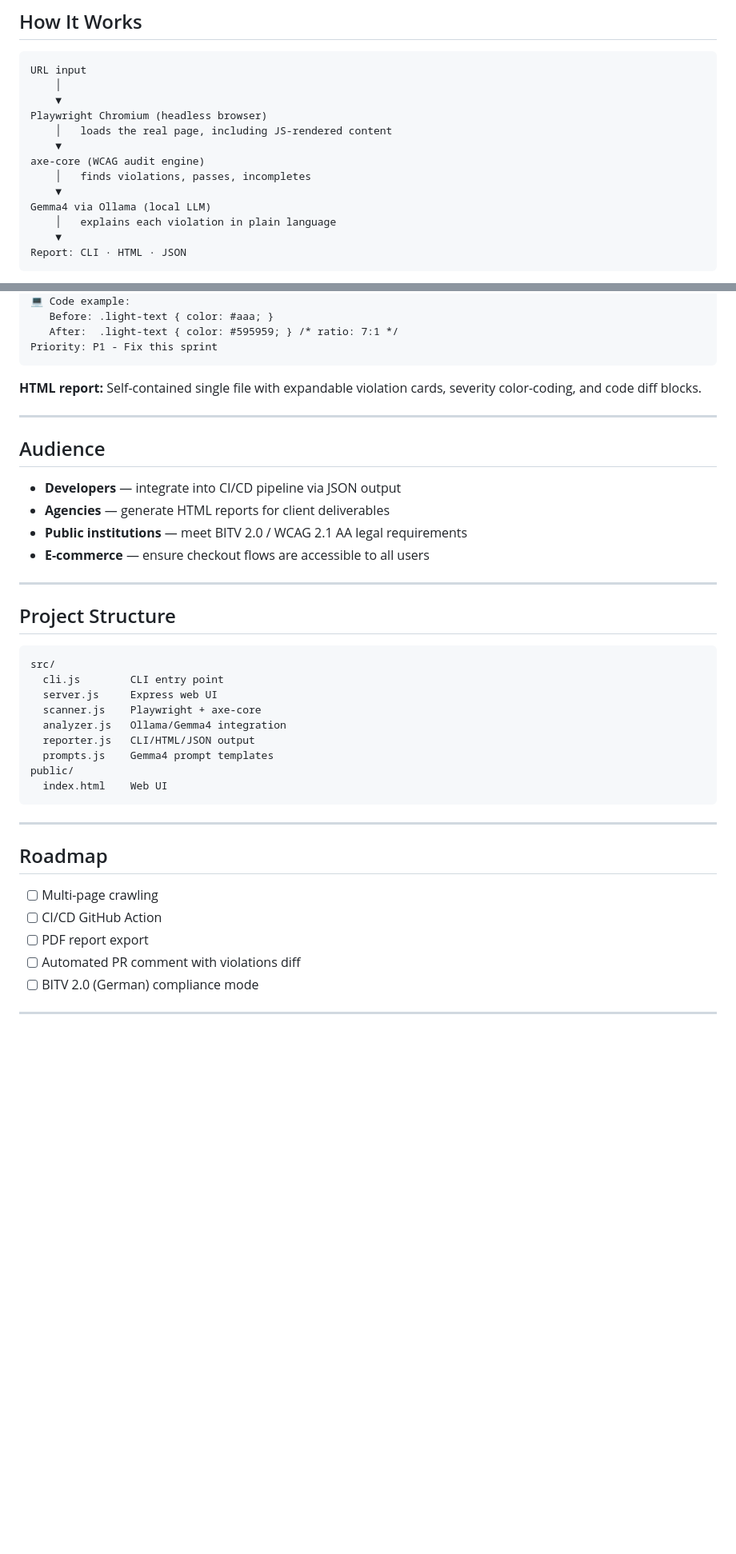
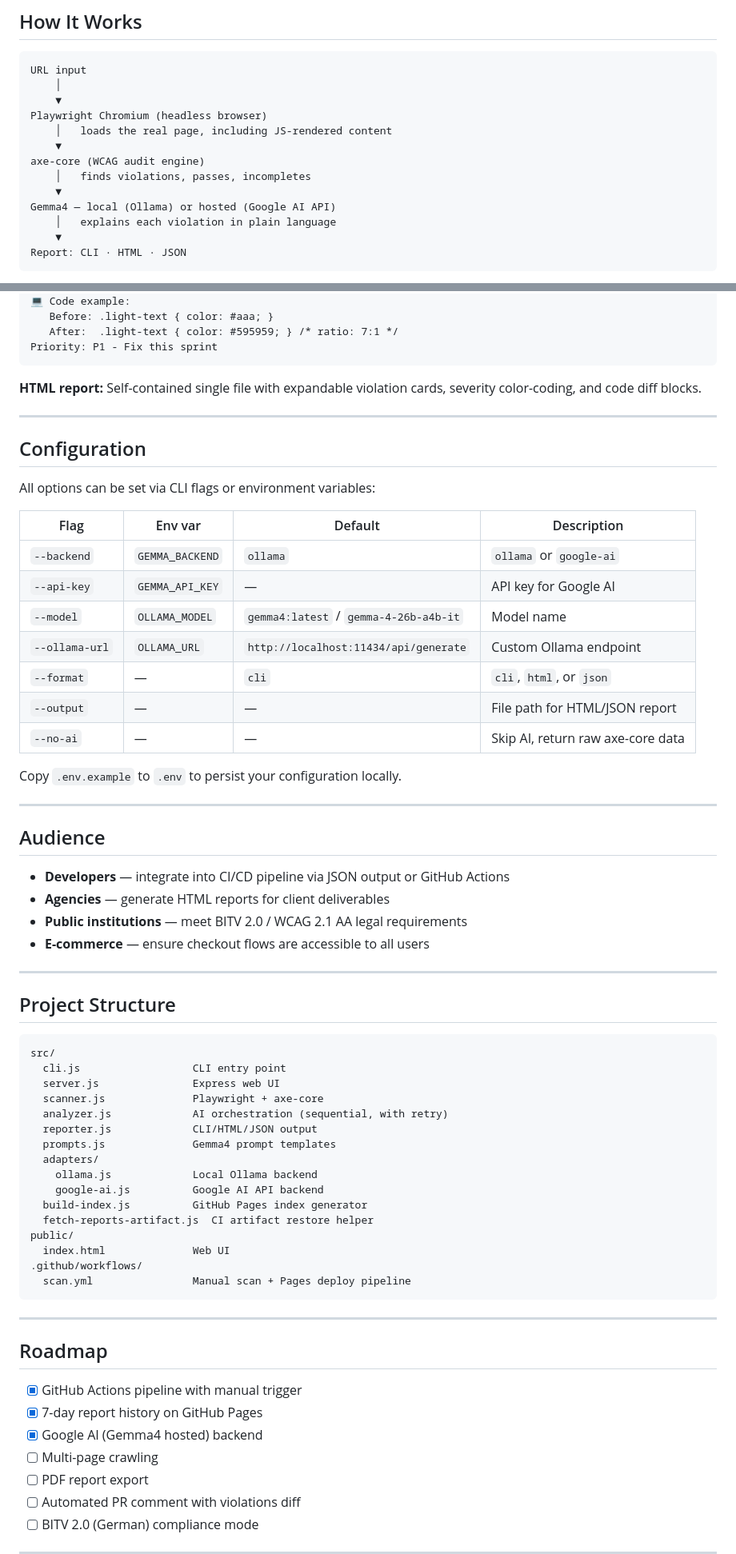
Before and after one commit to vpodorozh/Web-Accessibility-Guardian, a Markdown page: README.md, 2 parts joined by grey strips. Shown at 80% size. Drawn GitHub-style; blank space fills up the shorter version.

````diff
--- a/README.md
+++ b/README.md
@@ -26,7 +26,7 @@ Playwright Chromium (headless browser)
 axe-core (WCAG audit engine)
     │   finds violations, passes, incompletes
     ▼
-Gemma4 via Ollama (local LLM)
+Gemma4 — local (Ollama) or hosted (Google AI API)
     │   explains each violation in plain language
     ▼
 Report: CLI · HTML · JSON
@@ -133,9 +198,27 @@ Priority: P1 - Fix this sprint
 
 ---
 
+## Configuration
+
+All options can be set via CLI flags or environment variables:
+
+| Flag | Env var | Default | Description |
+|---|---|---|---|
+| `--backend` | `GEMMA_BACKEND` | `ollama` | `ollama` or `google-ai` |
+| `--api-key` | `GEMMA_API_KEY` | — | API key for Google AI |
+| `--model` | `OLLAMA_MODEL` | `gemma4:latest` / `gemma-4-26b-a4b-it` | Model name |
+| `--ollama-url` | `OLLAMA_URL` | `http://localhost:11434/api/generate` | Custom Ollama endpoint |
+| `--format` | — | `cli` | `cli`, `html`, or `json` |
+| `--output` | — | — | File path for HTML/JSON report |
+| `--no-ai` | — | — | Skip AI, return raw axe-core data |
+
+Copy `.env.example` to `.env` to persist your configuration locally.
+
+---
+
 ## Audience
 
-- **Developers** — integrate into CI/CD pipeline via JSON output
+- **Developers** — integrate into CI/CD pipeline via JSON output or GitHub Actions
 - **Agencies** — generate HTML reports for client deliverables
 - **Public institutions** — meet BITV 2.0 / WCAG 2.1 AA legal requirements
 - **E-commerce** — ensure checkout flows are accessible to all users
@@ -146,22 +229,31 @@ Priority: P1 - Fix this sprint
 
 ```
 src/
-  cli.js        CLI entry point
-  server.js     Express web UI
-  scanner.js    Playwright + axe-core
-  analyzer.js   Ollama/Gemma4 integration
-  reporter.js   CLI/HTML/JSON output
-  prompts.js    Gemma4 prompt templates
+  cli.js                  CLI entry point
+  server.js               Express web UI
+  scanner.js              Playwright + axe-core
+  analyzer.js             AI orchestration (sequential, with retry)
+  reporter.js             CLI/HTML/JSON output
+  prompts.js              Gemma4 prompt templates
+  adapters/
+    ollama.js             Local Ollama backend
+    google-ai.js          Google AI API backend
+  build-index.js          GitHub Pages index generator
+  fetch-reports-artifact.js  CI artifact restore helper
 public/
-  index.html    Web UI
+  index.html              Web UI
+.github/workflows/
+  scan.yml                Manual scan + Pages deploy pipeline
 ```
 
 ---
 
 ## Roadmap
 
+- [x] GitHub Actions pipeline with manual trigger
+- [x] 7-day report history on GitHub Pages
+- [x] Google AI (Gemma4 hosted) backend
 - [ ] Multi-page crawling
-- [ ] CI/CD GitHub Action
 - [ ] PDF report export
 - [ ] Automated PR comment with violations diff
 - [ ] BITV 2.0 (German) compliance mode
````
Also changed, not shown: other parts of README.md (+78 -13 lines).
